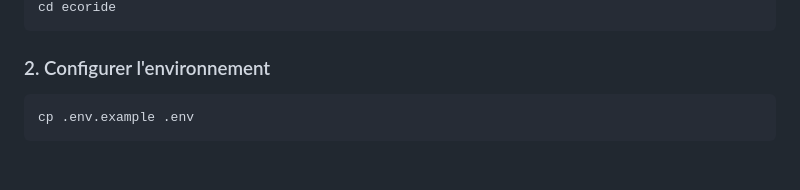
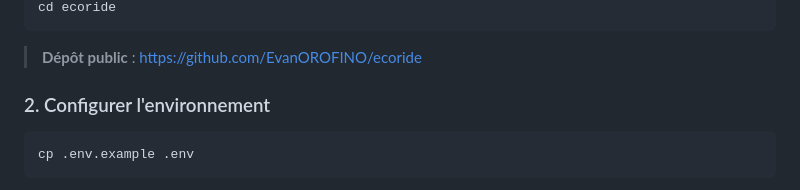
Before and after one commit to EvanOROFINO/ecoride, a Markdown page: README.md, the part around one of its changes. GitHub-like rendering; blank space fills up the shorter version.

Commit message:
docs: ajout URL GitHub publique dans README

````diff
--- a/README.md
+++ b/README.md
@@ -49,5 +49,7 @@ git clone https://github.com/<votre-user>/ecoride.git
 cd ecoride
 ```
+
+> **Dépôt public** : https://github.com/EvanOROFINO/ecoride
 
 ### 2. Configurer l'environnement
 ```bash
````
Also changed, not shown: other parts of README.md (+1 -1 lines).
